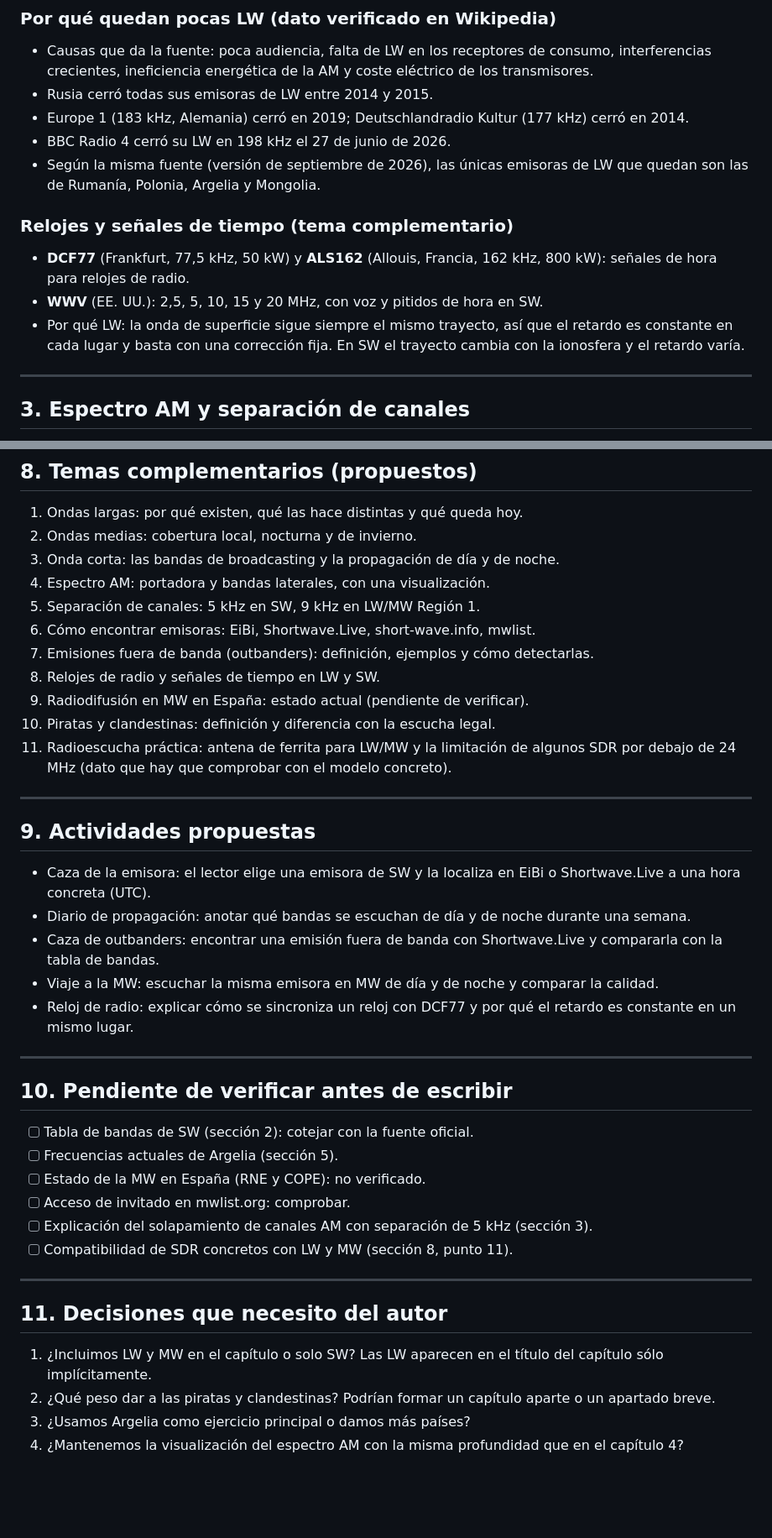
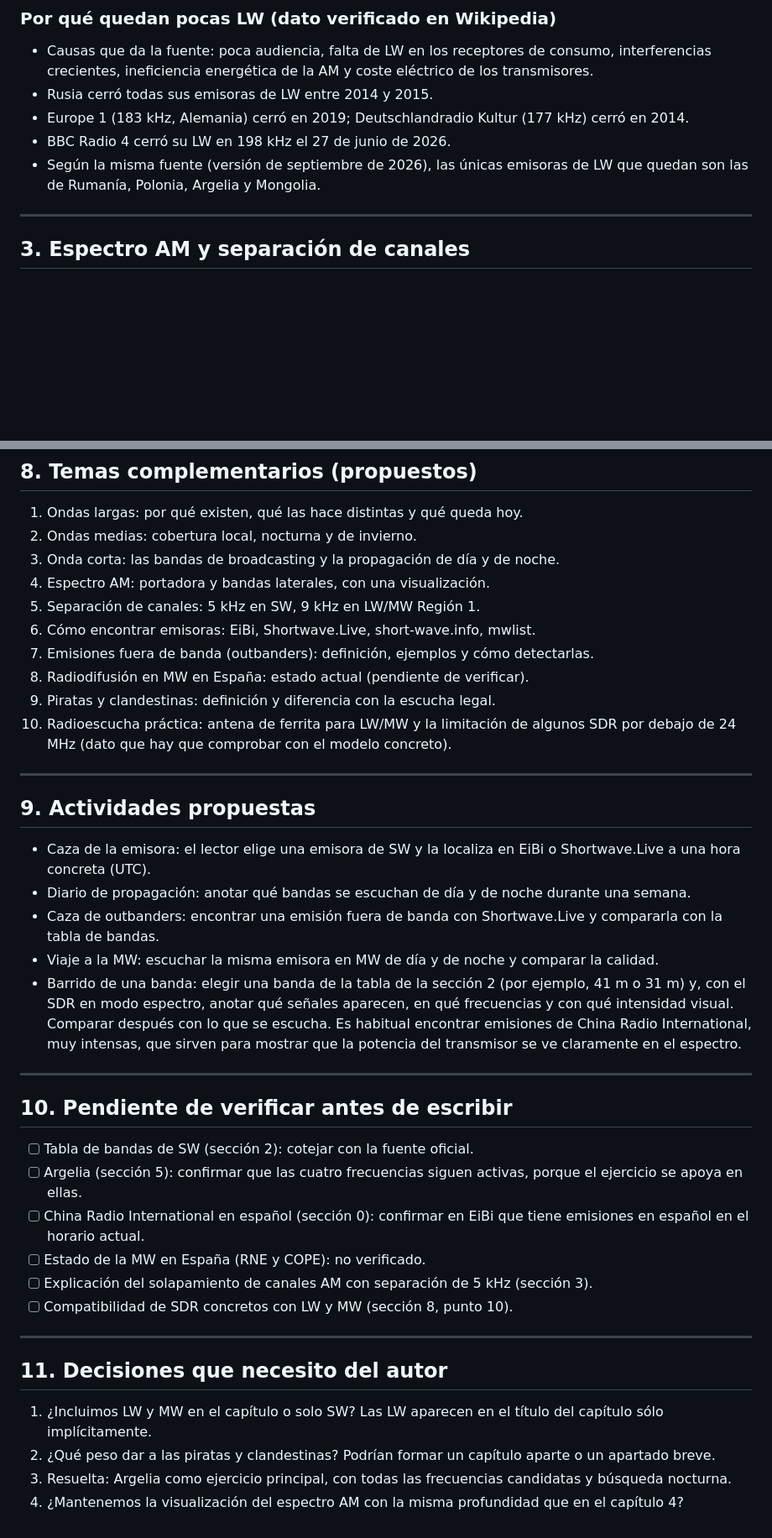
Before and after one commit to mjimenezganan/manual-SDR, a Markdown page: working/cap5-brainstorming.md, 2 parts joined by grey strips. Shown at 84% size. Drawn GitHub-style; blank space fills up the shorter version.

```diff
--- a/working/cap5-brainstorming.md
+++ b/working/cap5-brainstorming.md
@@ -68,12 +76,6 @@ Nota: la tabla de referencia en [Wikipedia (Shortwave bands)](https://en.wikiped
 - BBC Radio 4 cerró su LW en 198 kHz el 27 de junio de 2026.
 - Según la misma fuente (versión de septiembre de 2026), las únicas emisoras de LW que quedan son las de Rumanía, Polonia, Argelia y Mongolia.
 
-### Relojes y señales de tiempo (tema complementario)
-
-- **DCF77** (Frankfurt, 77,5 kHz, 50 kW) y **ALS162** (Allouis, Francia, 162 kHz, 800 kW): señales de hora para relojes de radio.
-- **WWV** (EE. UU.): 2,5, 5, 10, 15 y 20 MHz, con voz y pitidos de hora en SW.
-- Por qué LW: la onda de superficie sigue siempre el mismo trayecto, así que el retardo es constante en cada lugar y basta con una corrección fija. En SW el trayecto cambia con la ionosfera y el retardo varía.
-
 ---
 
 ## 3. Espectro AM y separación de canales
@@ -147,10 +154,9 @@ Propuesta de actividad: que el lector busque un canal en EiBi o Shortwave.Live q
 5. Separación de canales: 5 kHz en SW, 9 kHz en LW/MW Región 1.
 6. Cómo encontrar emisoras: EiBi, Shortwave.Live, short-wave.info, mwlist.
 7. Emisiones fuera de banda (outbanders): definición, ejemplos y cómo detectarlas.
-8. Relojes de radio y señales de tiempo en LW y SW.
-9. Radiodifusión en MW en España: estado actual (pendiente de verificar).
-10. Piratas y clandestinas: definición y diferencia con la escucha legal.
-11. Radioescucha práctica: antena de ferrita para LW/MW y la limitación de algunos SDR por debajo de 24 MHz (dato que hay que comprobar con el modelo concreto).
+8. Radiodifusión en MW en España: estado actual (pendiente de verificar).
+9. Piratas y clandestinas: definición y diferencia con la escucha legal.
+10. Radioescucha práctica: antena de ferrita para LW/MW y la limitación de algunos SDR por debajo de 24 MHz (dato que hay que comprobar con el modelo concreto).
 
 ---
 
@@ -160,18 +166,18 @@ Propuesta de actividad: que el lector busque un canal en EiBi o Shortwave.Live q
 - Diario de propagación: anotar qué bandas se escuchan de día y de noche durante una semana.
 - Caza de outbanders: encontrar una emisión fuera de banda con Shortwave.Live y compararla con la tabla de bandas.
 - Viaje a la MW: escuchar la misma emisora en MW de día y de noche y comparar la calidad.
-- Reloj de radio: explicar cómo se sincroniza un reloj con DCF77 y por qué el retardo es constante en un mismo lugar.
+- Barrido de una banda: elegir una banda de la tabla de la sección 2 (por ejemplo, 41 m o 31 m) y, con el SDR en modo espectro, anotar qué señales aparecen, en qué frecuencias y con qué intensidad visual. Comparar después con lo que se escucha. Es habitual encontrar emisiones de China Radio International, muy intensas, que sirven para mostrar que la potencia del transmisor se ve claramente en el espectro.
 
 ---
 
 ## 10. Pendiente de verificar antes de escribir
 
 - [ ] Tabla de bandas de SW (sección 2): cotejar con la fuente oficial.
-- [ ] Frecuencias actuales de Argelia (sección 5).
+- [ ] Argelia (sección 5): confirmar que las cuatro frecuencias siguen activas, porque el ejercicio se apoya en ellas.
+- [ ] China Radio International en español (sección 0): confirmar en EiBi que tiene emisiones en español en el horario actual.
 - [ ] Estado de la MW en España (RNE y COPE): no verificado.
-- [ ] Acceso de invitado en mwlist.org: comprobar.
 - [ ] Explicación del solapamiento de canales AM con separación de 5 kHz (sección 3).
-- [ ] Compatibilidad de SDR concretos con LW y MW (sección 8, punto 11).
+- [ ] Compatibilidad de SDR concretos con LW y MW (sección 8, punto 10).
 
 ---
 
@@ -179,5 +185,5 @@ Propuesta de actividad: que el lector busque un canal en EiBi o Shortwave.Live q
 
 1. ¿Incluimos LW y MW en el capítulo o solo SW? Las LW aparecen en el título del capítulo sólo implícitamente.
 2. ¿Qué peso dar a las piratas y clandestinas? Podrían formar un capítulo aparte o un apartado breve.
-3. ¿Usamos Argelia como ejercicio principal o damos más países?
+3. Resuelta: Argelia como ejercicio principal, con todas las frecuencias candidatas y búsqueda nocturna.
 4. ¿Mantenemos la visualización del espectro AM con la misma profundidad que en el capítulo 4?
```
Also changed, not shown: other parts of working/cap5-brainstorming.md (+22 -9 lines).
